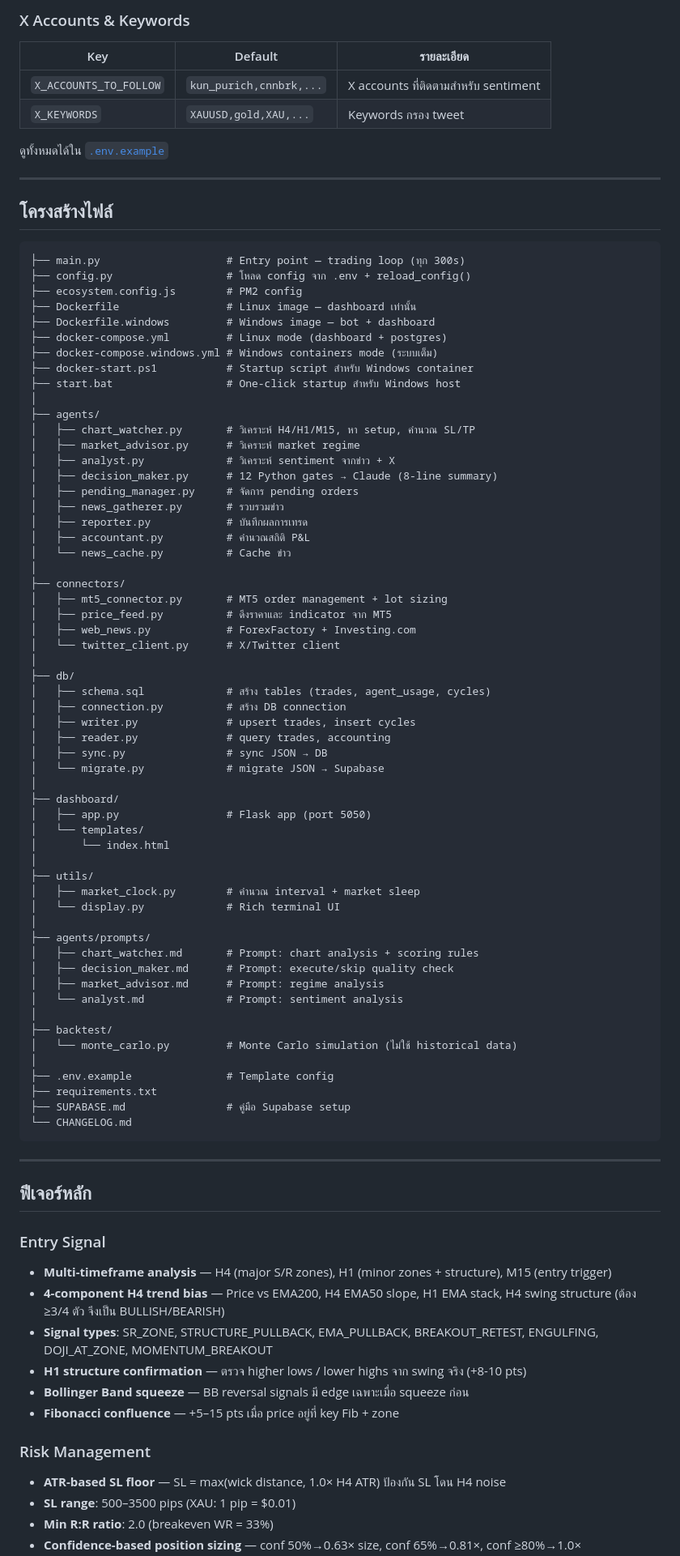
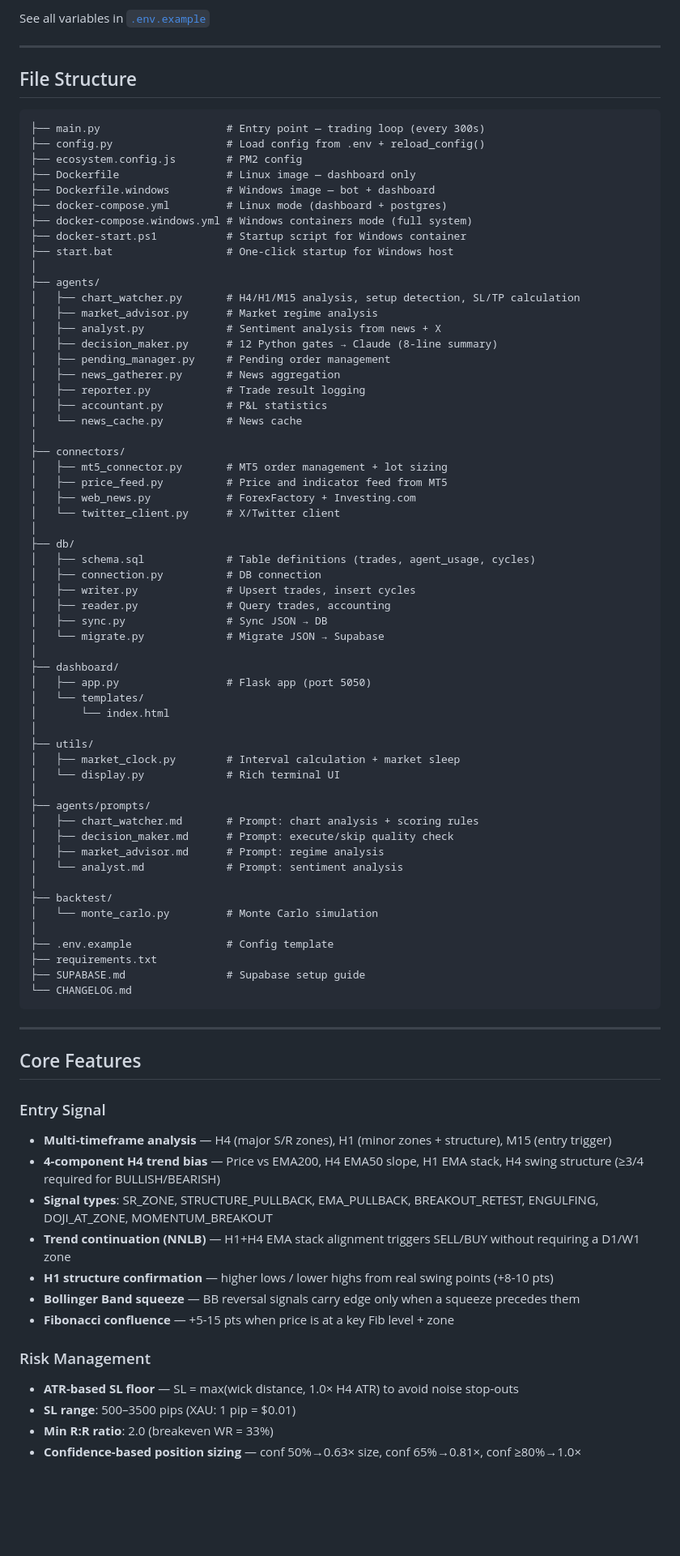
Before and after one commit to JOTARO365/xauusd_ai_trading_system, a Markdown page: README.md, the part around one of its changes. Shown at 81% size. Drawn GitHub-style; blank space fills up the shorter version.

````diff
--- a/README.md
+++ b/README.md
@@ -309,52 +309,45 @@ docker compose -f docker-compose.windows.yml down
 
-### X Accounts & Keywords
-
-| Key | Default | รายละเอียด |
-|---|---|---|
-| `X_ACCOUNTS_TO_FOLLOW` | `kun_purich,cnnbrk,...` | X accounts ที่ติดตามสำหรับ sentiment |
-| `X_KEYWORDS` | `XAUUSD,gold,XAU,...` | Keywords กรอง tweet |
-
-ดูทั้งหมดได้ใน [`.env.example`](.env.example)
+See all variables in [`.env.example`](.env.example)
 
 ---
 
-## โครงสร้างไฟล์
+## File Structure
 
 ```
-├── main.py                    # Entry point — trading loop (ทุก 300s)
-├── config.py                  # โหลด config จาก .env + reload_config()
+├── main.py                    # Entry point — trading loop (every 300s)
+├── config.py                  # Load config from .env + reload_config()
 ├── ecosystem.config.js        # PM2 config
-├── Dockerfile                 # Linux image — dashboard เท่านั้น
+├── Dockerfile                 # Linux image — dashboard only
 ├── Dockerfile.windows         # Windows image — bot + dashboard
 ├── docker-compose.yml         # Linux mode (dashboard + postgres)
-├── docker-compose.windows.yml # Windows containers mode (ระบบเต็ม)
-├── docker-start.ps1           # Startup script สำหรับ Windows container
-├── start.bat                  # One-click startup สำหรับ Windows host
+├── docker-compose.windows.yml # Windows containers mode (full system)
+├── docker-start.ps1           # Startup script for Windows container
+├── start.bat                  # One-click startup for Windows host
 │
 ├── agents/
-│   ├── chart_watcher.py       # วิเคราะห์ H4/H1/M15, หา setup, คำนวณ SL/TP
-│   ├── market_advisor.py      # วิเคราะห์ market regime
-│   ├── analyst.py             # วิเคราะห์ sentiment จากข่าว + X
+│   ├── chart_watcher.py       # H4/H1/M15 analysis, setup detection, SL/TP calculation
+│   ├── market_advisor.py      # Market regime analysis
+│   ├── analyst.py             # Sentiment analysis from news + X
 │   ├── decision_maker.py      # 12 Python gates → Claude (8-line summary)
-│   ├── pending_manager.py     # จัดการ pending orders
-│   ├── news_gatherer.py       # รวบรวมข่าว
-│   ├── reporter.py            # บันทึกผลการเทรด
-│   ├── accountant.py          # คำนวณสถิติ P&L
-│   └── news_cache.py          # Cache ข่าว
+│   ├── pending_manager.py     # Pending order management
+│   ├── news_gatherer.py       # News aggregation
+│   ├── reporter.py            # Trade result logging
+│   ├── accountant.py          # P&L statistics
+│   └── news_cache.py          # News cache
 │
 ├── connectors/
 │   ├── mt5_connector.py       # MT5 order management + lot sizing
-│   ├── price_feed.py          # ดึงราคาและ indicator จาก MT5
+│   ├── price_feed.py          # Price and indicator feed from MT5
 │   ├── web_news.py            # ForexFactory + Investing.com
 │   └── twitter_client.py      # X/Twitter client
 │
 ├── db/
-│   ├── schema.sql             # สร้าง tables (trades, agent_usage, cycles)
-│   ├── connection.py          # สร้าง DB connection
-│   ├── writer.py              # upsert trades, insert cycles
-│   ├── reader.py              # query trades, accounting
-│   ├── sync.py                # sync JSON → DB
-│   └── migrate.py             # migrate JSON → Supabase
+│   ├── schema.sql             # Table definitions (trades, agent_usage, cycles)
+│   ├── connection.py          # DB connection
+│   ├── writer.py              # Upsert trades, insert cycles
+│   ├── reader.py              # Query trades, accounting
+│   ├── sync.py                # Sync JSON → DB
+│   └── migrate.py             # Migrate JSON → Supabase
 │
 ├── dashboard/
 │   ├── app.py                 # Flask app (port 5050)
@@ -362,7 +355,7 @@ docker compose -f docker-compose.windows.yml down
 │       └── index.html
 │
 ├── utils/
-│   ├── market_clock.py        # คำนวณ interval + market sleep
+│   ├── market_clock.py        # Interval calculation + market sleep
 │   └── display.py             # Rich terminal UI
 │
 ├── agents/prompts/
@@ -372,30 +365,31 @@ docker compose -f docker-compose.windows.yml down
 │   └── analyst.md             # Prompt: sentiment analysis
 │
 ├── backtest/
-│   └── monte_carlo.py         # Monte Carlo simulation (ไม่ใช้ historical data)
+│   └── monte_carlo.py         # Monte Carlo simulation
 │
-├── .env.example               # Template config
+├── .env.example               # Config template
 ├── requirements.txt
-├── SUPABASE.md                # คู่มือ Supabase setup
+├── SUPABASE.md                # Supabase setup guide
 └── CHANGELOG.md
 ```
 
 ---
 
-## ฟีเจอร์หลัก
+## Core Features
 
 ### Entry Signal
 
 - **Multi-timeframe analysis** — H4 (major S/R zones), H1 (minor zones + structure), M15 (entry trigger)
-- **4-component H4 trend bias** — Price vs EMA200, H4 EMA50 slope, H1 EMA stack, H4 swing structure (ต้อง ≥3/4 ตัว จึงเป็น BULLISH/BEARISH)
+- **4-component H4 trend bias** — Price vs EMA200, H4 EMA50 slope, H1 EMA stack, H4 swing structure (≥3/4 required for BULLISH/BEARISH)
 - **Signal types**: SR_ZONE, STRUCTURE_PULLBACK, EMA_PULLBACK, BREAKOUT_RETEST, ENGULFING, DOJI_AT_ZONE, MOMENTUM_BREAKOUT
-- **H1 structure confirmation** — ตรวจ higher lows / lower highs จาก swing จริง (+8-10 pts)
-- **Bollinger Band squeeze** — BB reversal signals มี edge เฉพาะเมื่อ squeeze ก่อน
-- **Fibonacci confluence** — +5–15 pts เมื่อ price อยู่ที่ key Fib + zone
+- **Trend continuation (NNLB)** — H1+H4 EMA stack alignment triggers SELL/BUY without requiring a D1/W1 zone
+- **H1 structure confirmation** — higher lows / lower highs from real swing points (+8-10 pts)
+- **Bollinger Band squeeze** — BB reversal signals carry edge only when a squeeze precedes them
+- **Fibonacci confluence** — +5-15 pts when price is at a key Fib level + zone
 
 ### Risk Management
 
-- **ATR-based SL floor** — SL = max(wick distance, 1.0× H4 ATR) ป้องกัน SL โดน H4 noise
+- **ATR-based SL floor** — SL = max(wick distance, 1.0× H4 ATR) to avoid noise stop-outs
 - **SL range**: 500–3500 pips (XAU: 1 pip = $0.01)
 - **Min R:R ratio**: 2.0 (breakeven WR = 33%)
 - **Confidence-based position sizing** — conf 50%→0.63× size, conf 65%→0.81×, conf ≥80%→1.0×
````
Also changed, not shown: other parts of README.md (+191 -189 lines).
